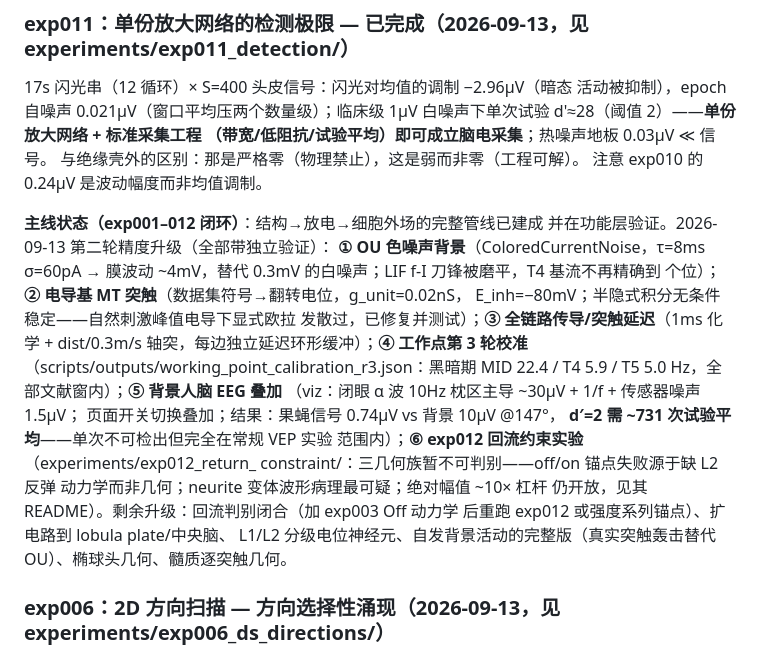
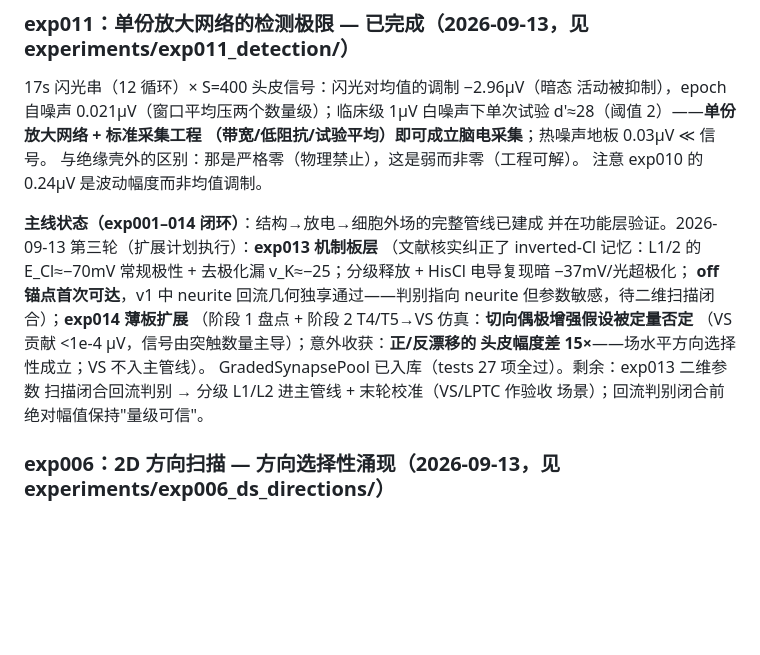
Before and after one commit to whiteram/fly-man-bci, a Markdown page: HANDOFF.md, the part around the change. Drawn GitHub-style; blank space fills up the shorter version.

Commit message:
HANDOFF: mainline status through exp013/exp014 (third round)

```diff
--- a/HANDOFF.md
+++ b/HANDOFF.md
@@ -337,26 +337,18 @@ Off 瞬变来源问题闭合（暗态活跃细胞群的主动恢复）。遗留
 与绝缘壳外的区别：那是严格零（物理禁止），这是弱而非零（工程可解）。
 注意 exp010 的 0.24μV 是波动幅度而非均值调制。
 
-**主线状态（exp001–012 闭环）**：结构→放电→细胞外场的完整管线已建成
-并在功能层验证。2026-09-13 第二轮精度升级（全部带独立验证）：
-**① OU 色噪声背景**（ColoredCurrentNoise，τ=8ms σ=60pA → 膜波动
-~4mV，替代 0.3mV 的白噪声；LIF f-I 刀锋被磨平，T4 基流不再精确到
-个位）；**② 电导基 MT 突触**（数据集符号→翻转电位，g_unit=0.02nS，
-E_inh=−80mV；半隐式积分无条件稳定——自然刺激峰值电导下显式欧拉
-发散过，已修复并测试）；**③ 全链路传导/突触延迟**（1ms 化学 +
-dist/0.3m/s 轴突，每边独立延迟环形缓冲）；**④ 工作点第 3 轮校准**
-（scripts/outputs/working_point_calibration_r3.json：黑暗期 MID 22.4
-/ T4 5.9 / T5 5.0 Hz，全部文献窗内）；**⑤ 背景人脑 EEG 叠加**
-（viz：闭眼 α 波 10Hz 枕区主导 ~30μV + 1/f + 传感器噪声 1.5μV；
-页面开关切换叠加；结果：果蝇信号 0.74μV vs 背景 10μV @147°，
-**d′=2 需 ~731 次试验平均**——单次不可检出但完全在常规 VEP 实验
-范围内）；**⑥ exp012 回流约束实验**（experiments/exp012_return_
-constraint/：三几何族暂不可判别——off/on 锚点失败源于缺 L2 反弹
-动力学而非几何；neurite 变体波形病理最可疑；绝对幅值 ~10× 杠杆
-仍开放，见其 README）。剩余升级：回流判别闭合（加 exp003 Off 动力学
-后重跑 exp012 或强度系列锚点）、扩电路到 lobula plate/中央脑、
-L1/L2 分级电位神经元、自发背景活动的完整版（真实突触轰击替代
-OU）、椭球头几何、髓质逐突触几何。
+**主线状态（exp001–014 闭环）**：结构→放电→细胞外场的完整管线已建成
+并在功能层验证。2026-09-13 第三轮（扩展计划执行）：**exp013 机制板层**
+（文献核实纠正了 inverted-Cl 记忆：L1/2 的 E_Cl≈−70mV 常规极性 +
+去极化漏 v_K≈−25；分级释放 + HisCl 电导复现暗 −37mV/光超极化；
+**off 锚点首次可达**，v1 中 neurite 回流几何独享通过——判别指向
+neurite 但参数敏感，待二维扫描闭合）；**exp014 薄板扩展**
+（阶段 1 盘点 + 阶段 2 T4/T5→VS 仿真：**切向偶极增强假设被定量否定**
+（VS 贡献 <1e-4 μV，信号由突触数量主导）；意外收获：**正/反漂移的
+头皮幅度差 15×**——场水平方向选择性成立；VS 不入主管线）。
+GradedSynapsePool 已入库（tests 27 项全过）。剩余：exp013 二维参数
+扫描闭合回流判别 → 分级 L1/L2 进主管线 + 末轮校准（VS/LPTC 作验收
+场景）；回流判别闭合前绝对幅值保持"量级可信"。
 
 ### exp006：2D 方向扫描 — **方向选择性涌现（2026-09-13，见 experiments/exp006_ds_directions/）**
 
```
